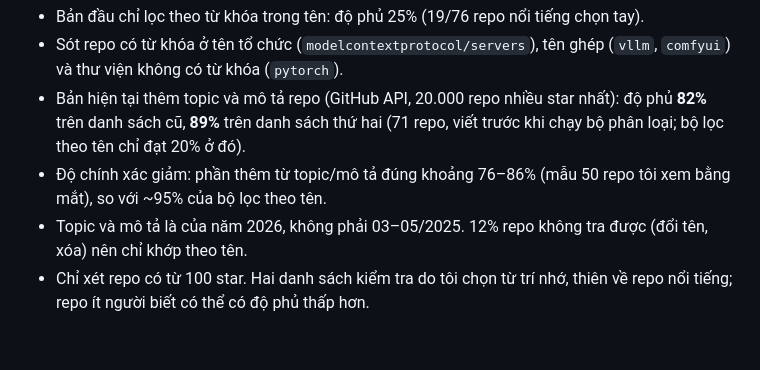
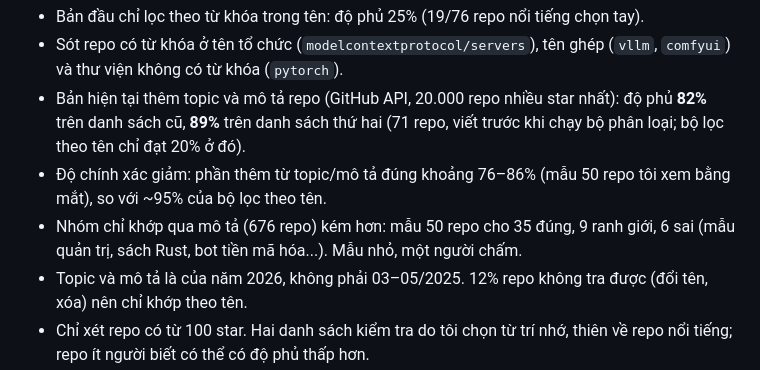
Before and after one commit to dtkhang05/gh-ai-radar, a Markdown page: docs/bai-viet.md, the part around the change. Drawn GitHub-style; blank space fills up the shorter version.

```diff
--- a/docs/bai-viet.md
+++ b/docs/bai-viet.md
@@ -87,6 +87,7 @@ Dự án học dữ liệu bắt đầu ngày 20/10/2026: dựng pipeline trên
 - Sót repo có từ khóa ở tên tổ chức (`modelcontextprotocol/servers`), tên ghép (`vllm`, `comfyui`) và thư viện không có từ khóa (`pytorch`).
 - Bản hiện tại thêm topic và mô tả repo (GitHub API, 20.000 repo nhiều star nhất): độ phủ **82%** trên danh sách cũ, **89%** trên danh sách thứ hai (71 repo, viết trước khi chạy bộ phân loại; bộ lọc theo tên chỉ đạt 20% ở đó).
 - Độ chính xác giảm: phần thêm từ topic/mô tả đúng khoảng 76–86% (mẫu 50 repo tôi xem bằng mắt), so với ~95% của bộ lọc theo tên.
+- Nhóm chỉ khớp qua mô tả (676 repo) kém hơn: mẫu 50 repo cho 35 đúng, 9 ranh giới, 6 sai (mẫu quản trị, sách Rust, bot tiền mã hóa...). Mẫu nhỏ, một người chấm.
 - Topic và mô tả là của năm 2026, không phải 03–05/2025. 12% repo không tra được (đổi tên, xóa) nên chỉ khớp theo tên.
 - Chỉ xét repo có từ 100 star. Hai danh sách kiểm tra do tôi chọn từ trí nhớ, thiên về repo nổi tiếng; repo ít người biết có thể có độ phủ thấp hơn.
 
```
Also changed, not shown: PLAN.md (+2 -0 lines).
